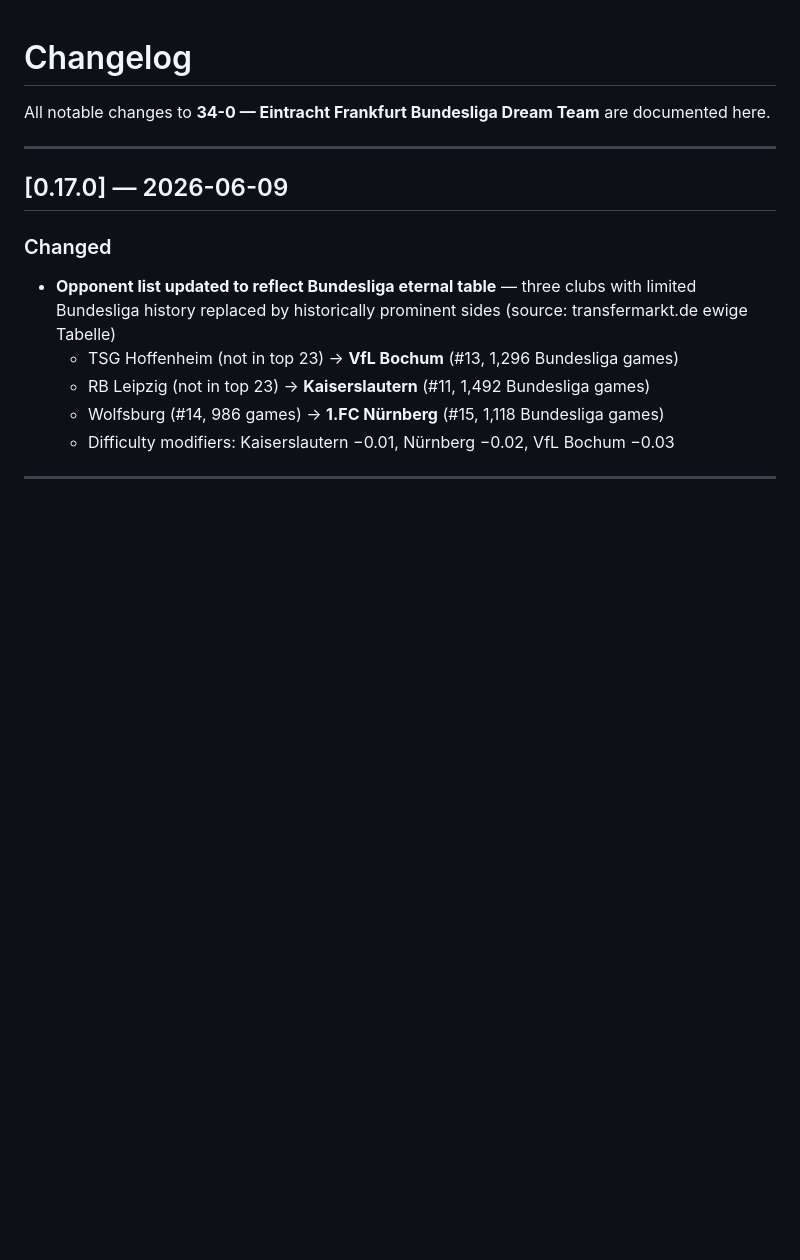
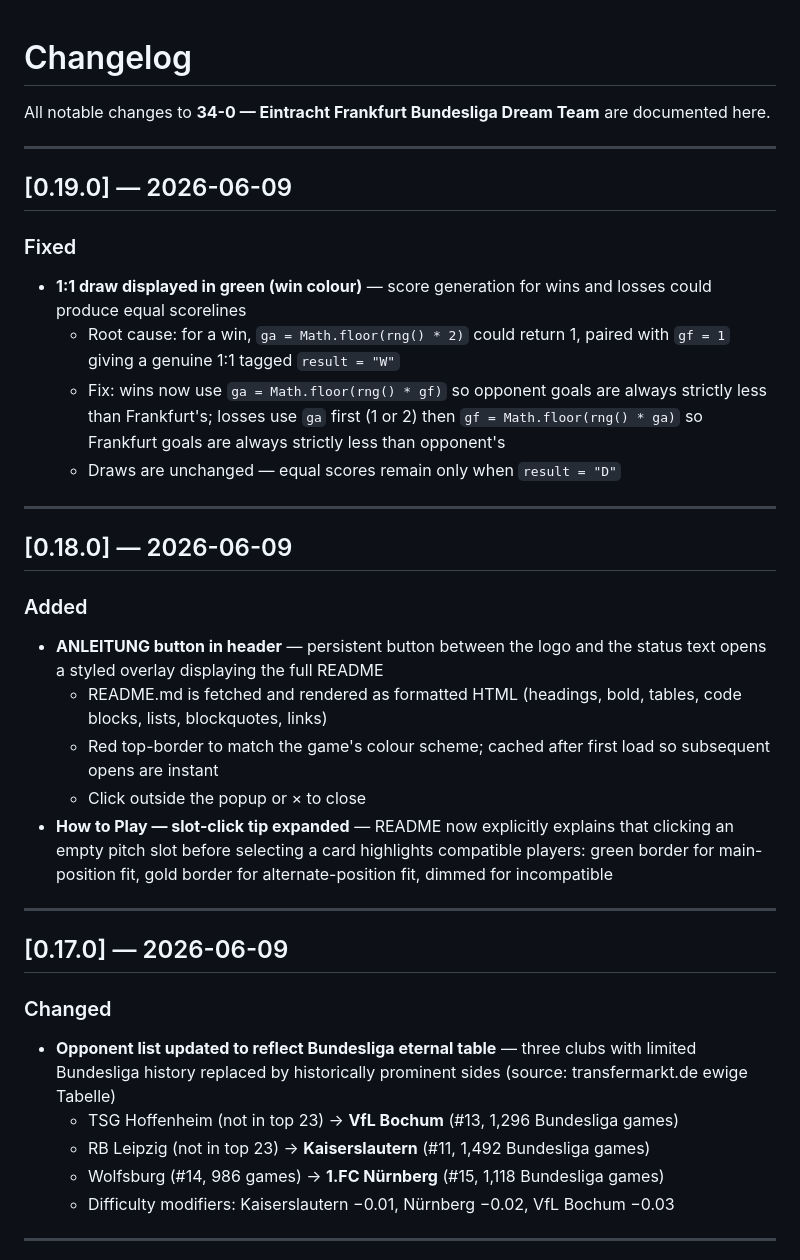
Before and after one commit to spidy666/Adler34, a Markdown page: CHANGELOG.md, the part around the change. Rendered like a GitHub page; blank space fills up the shorter version.

```diff
--- a/CHANGELOG.md
+++ b/CHANGELOG.md
@@ -1,6 +1,27 @@
 # Changelog
 
 All notable changes to **34-0 — Eintracht Frankfurt Bundesliga Dream Team** are documented here.
+
+---
+
+## [0.19.0] — 2026-06-09
+
+### Fixed
+- **1:1 draw displayed in green (win colour)** — score generation for wins and losses could produce equal scorelines
+  - Root cause: for a win, `ga = Math.floor(rng() * 2)` could return 1, paired with `gf = 1` giving a genuine 1:1 tagged `result = "W"`
+  - Fix: wins now use `ga = Math.floor(rng() * gf)` so opponent goals are always strictly less than Frankfurt's; losses use `ga` first (1 or 2) then `gf = Math.floor(rng() * ga)` so Frankfurt goals are always strictly less than opponent's
+  - Draws are unchanged — equal scores remain only when `result = "D"`
+
+---
+
+## [0.18.0] — 2026-06-09
+
+### Added
+- **ANLEITUNG button in header** — persistent button between the logo and the status text opens a styled overlay displaying the full README
+  - README.md is fetched and rendered as formatted HTML (headings, bold, tables, code blocks, lists, blockquotes, links)
+  - Red top-border to match the game's colour scheme; cached after first load so subsequent opens are instant
+  - Click outside the popup or × to close
+- **How to Play — slot-click tip expanded** — README now explicitly explains that clicking an empty pitch slot before selecting a card highlights compatible players: green border for main-position fit, gold border for alternate-position fit, dimmed for incompatible
 
 ---
 
```
Also changed, not shown: README.md (+1 -1 lines).
